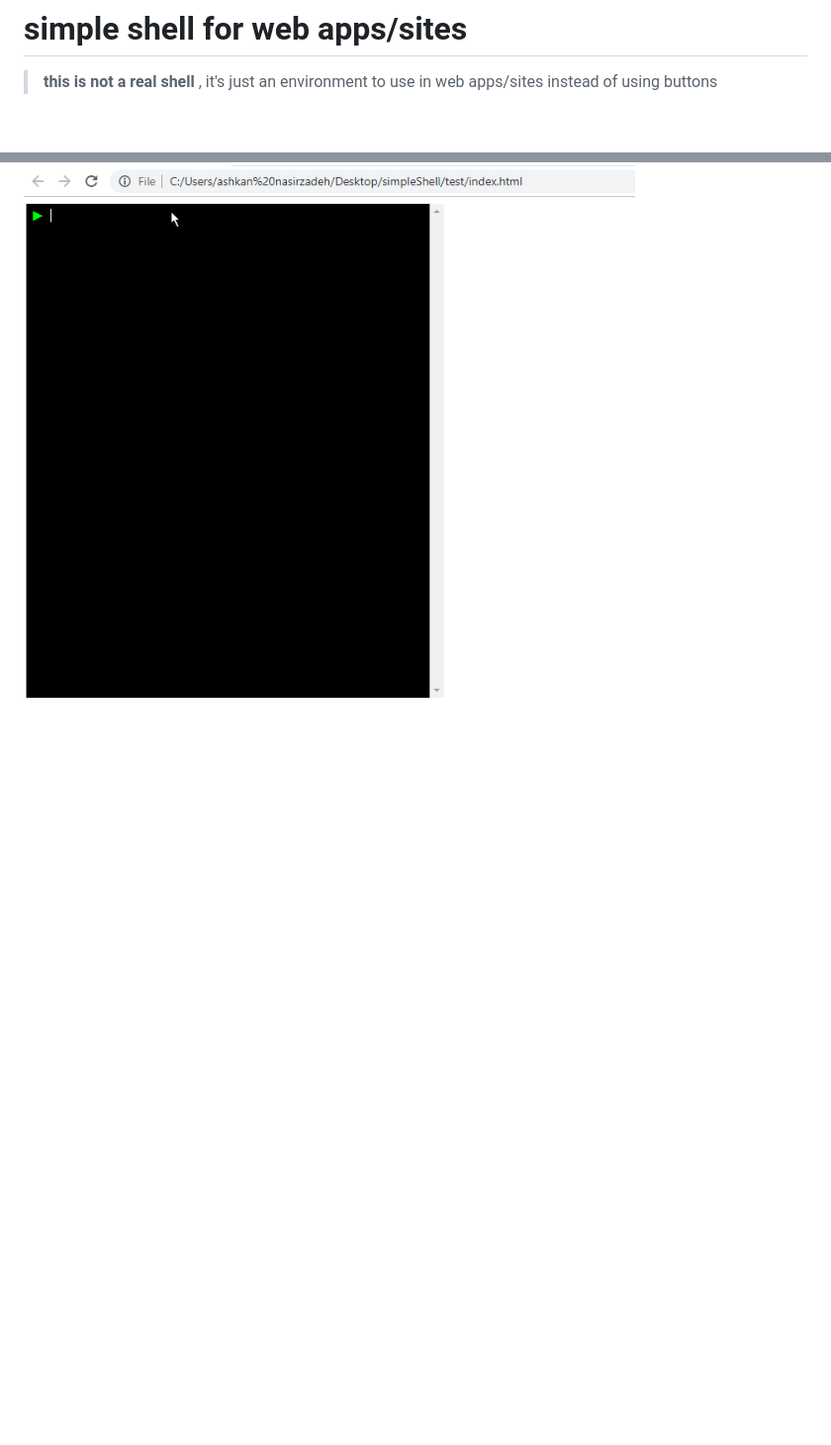
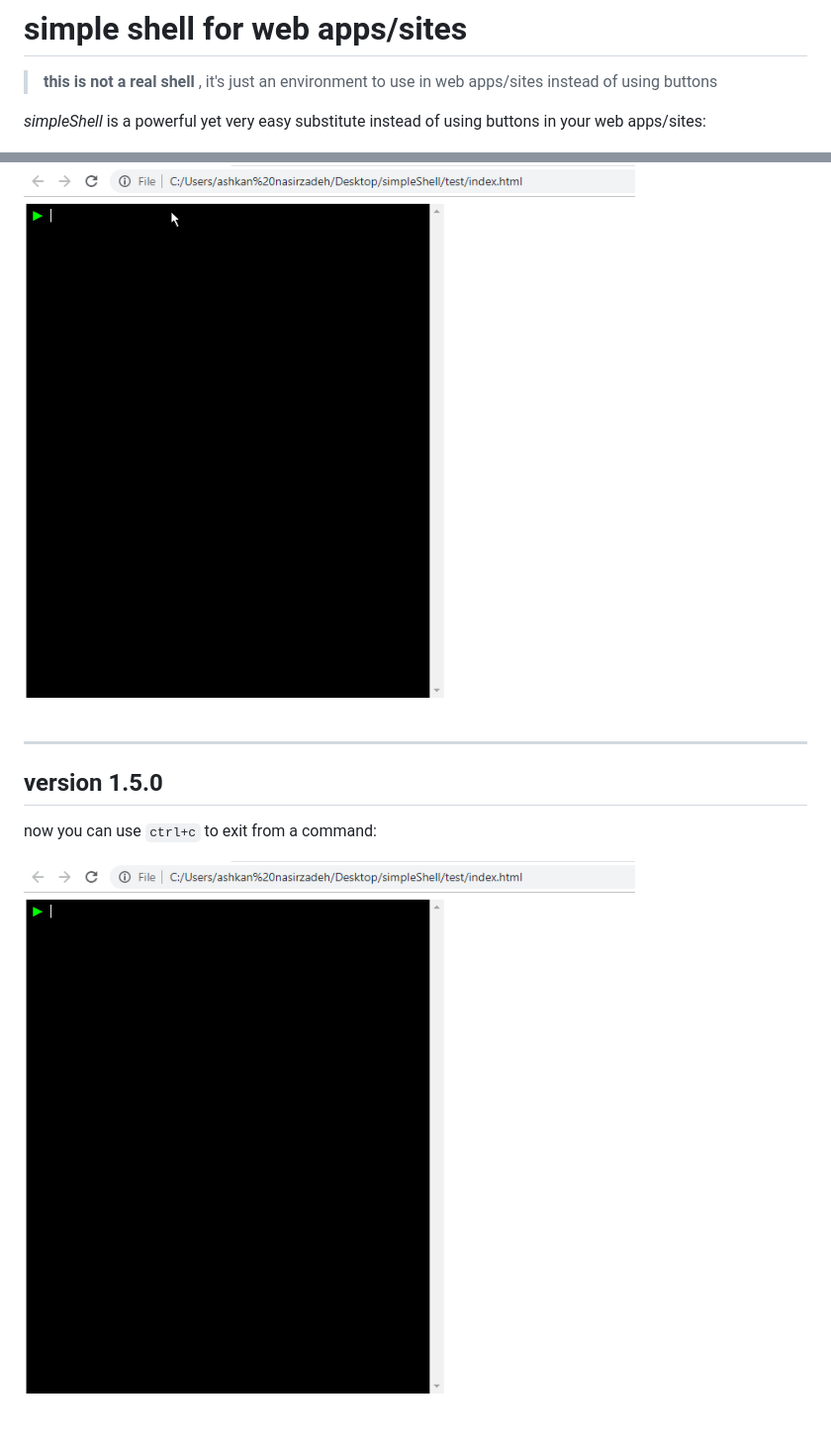
Before and after one commit to ashkan-nasirzadeh/simpleShell, a Markdown page: README.md, 2 parts joined by grey strips. Shown: that part at 99% size. Drawn GitHub-style; pictures changed too: README assets/shell-gif5.gif (added); blank space fills up the shorter version.

Commit message:
ctrlC added

```diff
--- a/README.md
+++ b/README.md
@@ -2,4 +2,6 @@
 
 > **this is not a real shell** , it's just an environment to use in web apps/sites instead of using buttons
 
+*simpleShell* is a powerful yet very easy substitute instead of using buttons in your web apps/sites:
+
 ![how to use a terminal/shell in web sites/apps](https://github.com/ashkan-nasirzadeh/simpleShell/blob/master/README%20assets/shell-gif.gif?raw=true)
@@ -161,3 +177,11 @@ and this is output:
 now alias are available, use `alias -soft` if you just want to change the text of the command or use `alias -hard` if the command has some arguments and you want to also set the arguments:
 
 ![how to make alias in simpleShell](https://github.com/ashkan-nasirzadeh/simpleShell/blob/master/README%20assets/shell-gif4.gif?raw=true)
+
+---
+
+## version 1.5.0
+
+now you can use  `ctrl+c` to exit from a command:
+
+![how to use ctrl+c to exit from a command in simpleShell](https://github.com/ashkan-nasirzadeh/simpleShell/blob/master/README%20assets/shell-gif5.gif?raw=true)
```
Also changed, not shown: other parts of README.md (+14 -0 lines), 2 other files.
